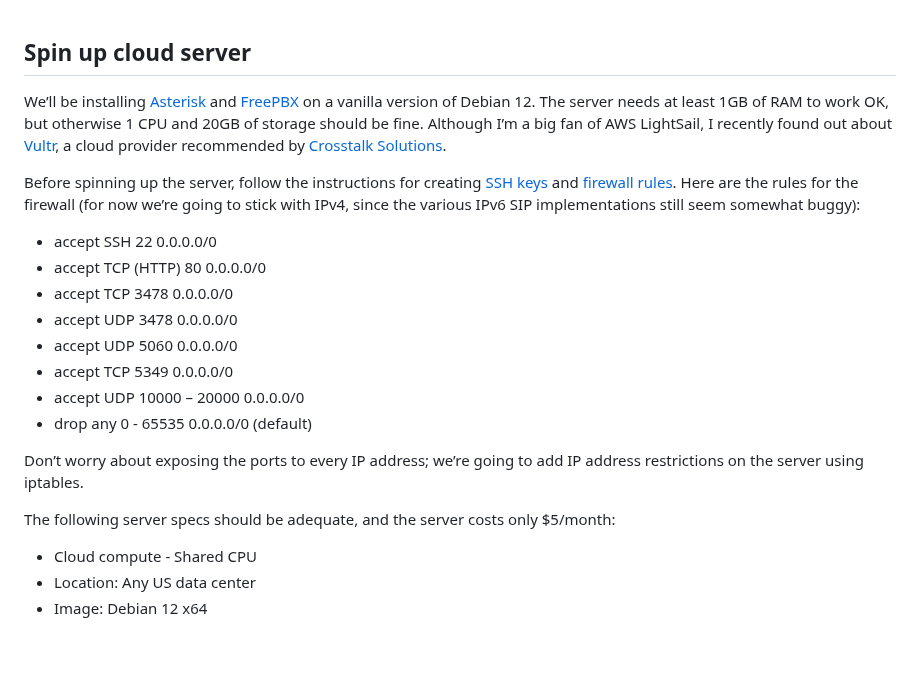
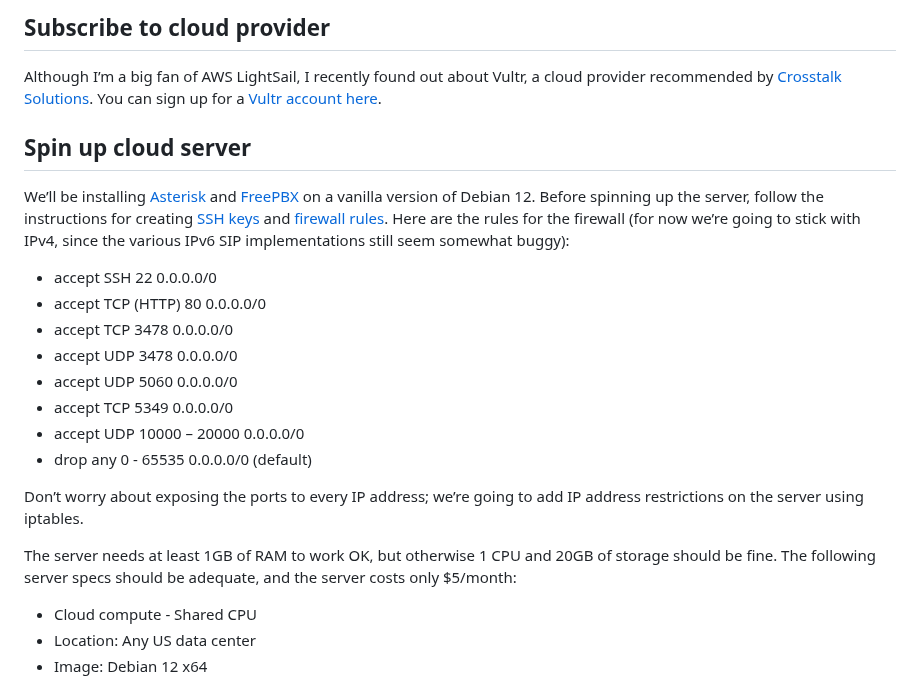
Before and after one commit to glmck13/PBX-My-Home, a Markdown page: PBX.md, the part around the change. GitHub-like rendering; blank space fills up the shorter version.

```diff
--- a/PBX.md
+++ b/PBX.md
@@ -1,7 +1,8 @@
+## Subscribe to cloud provider
+Although I’m a big fan of AWS LightSail, I recently found out about Vultr, a cloud provider recommended by [Crosstalk Solutions](https://www.crosstalksolutions.com/recommendations/).  You can sign up for a [Vultr account here](https://my.vultr.com).
+
 ## Spin up cloud server
-We’ll be installing [Asterisk](https://www.asterisk.org/) and [FreePBX](https://www.freepbx.org/) on a vanilla version of Debian 12.  The server needs at least 1GB of RAM to work OK, but otherwise 1 CPU and 20GB of storage should be fine.  Although I’m a big fan of AWS LightSail, I recently found out about [Vultr](https://my.vultr.com/), a cloud provider recommended by [Crosstalk Solutions](https://www.crosstalksolutions.com/recommendations/).
-
-Before spinning up the server, follow the instructions for creating [SSH keys](https://docs.vultr.com/how-do-i-generate-ssh-keys) and [firewall rules](https://docs.vultr.com/vultr-firewall).  Here are the rules for the firewall (for now we’re going to stick with IPv4, since the various IPv6 SIP implementations still seem somewhat buggy):
+We’ll be installing [Asterisk](https://www.asterisk.org/) and [FreePBX](https://www.freepbx.org/) on a vanilla version of Debian 12.  Before spinning up the server, follow the instructions for creating [SSH keys](https://docs.vultr.com/how-do-i-generate-ssh-keys) and [firewall rules](https://docs.vultr.com/vultr-firewall).  Here are the rules for the firewall (for now we’re going to stick with IPv4, since the various IPv6 SIP implementations still seem somewhat buggy):
 + accept	SSH	22	0.0.0.0/0
 + accept	TCP (HTTP)	80	0.0.0.0/0
 + accept	TCP	3478	0.0.0.0/0
@@ -13,7 +14,7 @@ Before spinning up the server, follow the instructions for creating [SSH keys](h
 
 Don’t worry about exposing the ports to every IP address; we’re going to add IP address restrictions on the server using iptables.
 
-The following server specs should be adequate, and the server costs only $5/month:
+The server needs at least 1GB of RAM to work OK, but otherwise 1 CPU and 20GB of storage should be fine. The following server specs should be adequate, and the server costs only $5/month:
 + Cloud compute - Shared CPU
 + Location: Any US data center
 + Image: Debian 12 x64
```
